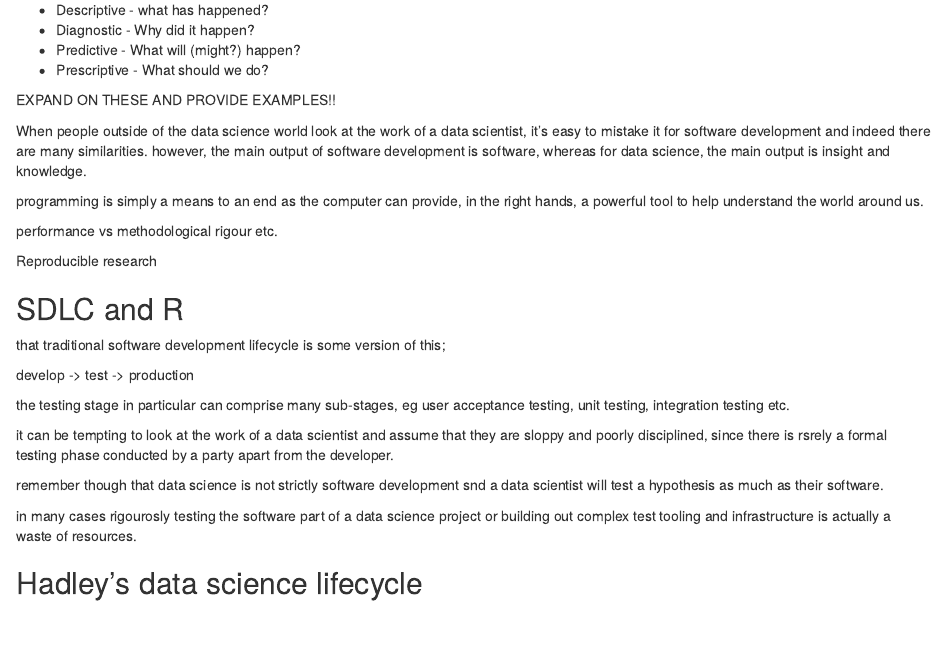
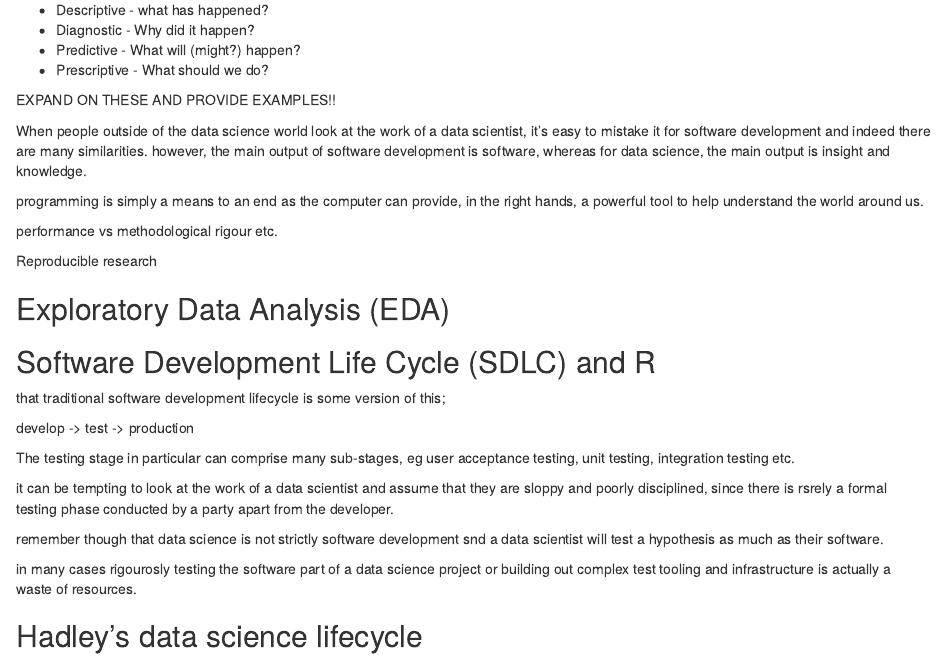
Before and after one commit to rinprod/rinprod.com, an R Markdown document (index.Rmd): the page in a window 1100 px wide, from 2690 px down. Rendered offline with R 4.5, knitr and Pandoc, with nearby package versions; drawn as R Markdown's standard HTML page in place of the format the file asks for.

Commit message:
saving WIP

```diff
--- a/index.Rmd
+++ b/index.Rmd
@@ -130,13 +130,15 @@ performance vs methodological rigour etc.
 
 Reproducible research
 
-## SDLC and R
+## Exploratory Data Analysis (EDA)
+
+## Software Development Life Cycle (SDLC) and R
 
 that traditional software development lifecycle is some version of this;
 
 develop -> test -> production
 
-the testing stage in particular can comprise many sub-stages, eg user acceptance testing, unit testing, integration testing etc.
+The testing stage in particular can comprise many sub-stages, eg user acceptance testing, unit testing, integration testing etc.
 
 it can be tempting to look at the work of a data scientist and assume that they are sloppy and poorly disciplined, since there is rsrely a formal testing phase conducted by a party apart from the developer.
 
```
